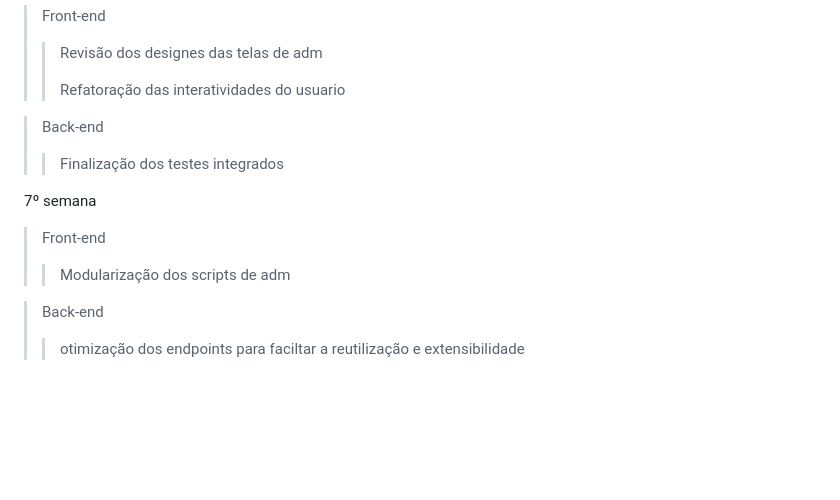
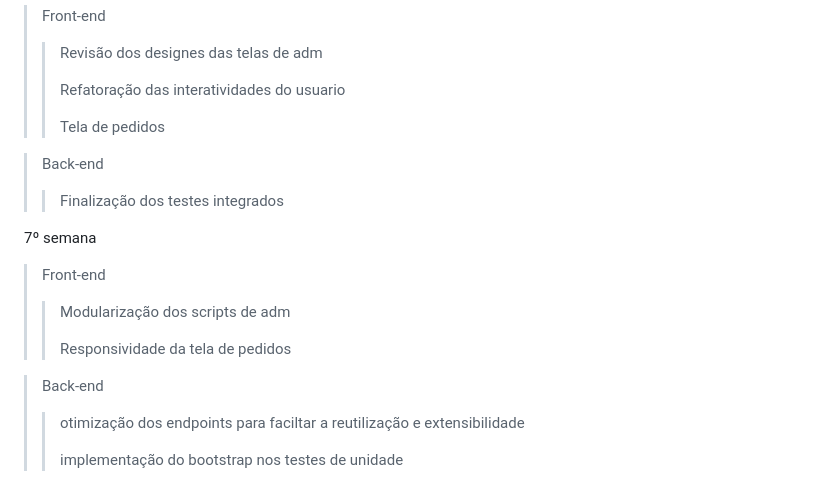
Before and after one commit to CaioSantos00/Controle-de-estoque, a Markdown page: README.md, the part around the change. Drawn GitHub-style; blank space fills up the shorter version.

```diff
--- a/README.md
+++ b/README.md
@@ -141,6 +141,8 @@ _________
 > > Revisão dos designes das telas de adm
 > >
 > > Refatoração das interatividades do usuario
+> >
+> > Tela de pedidos
 
 > Back-end
 > > Finalização dos testes integrados
@@ -149,6 +151,9 @@ _________
 > Front-end
 > > Modularização dos scripts de adm
 > >
+> > Responsividade da tela de pedidos
 
 > Back-end
 > > otimização dos endpoints para faciltar a reutilização e extensibilidade
+> >
+> > implementação do bootstrap nos testes de unidade
```
